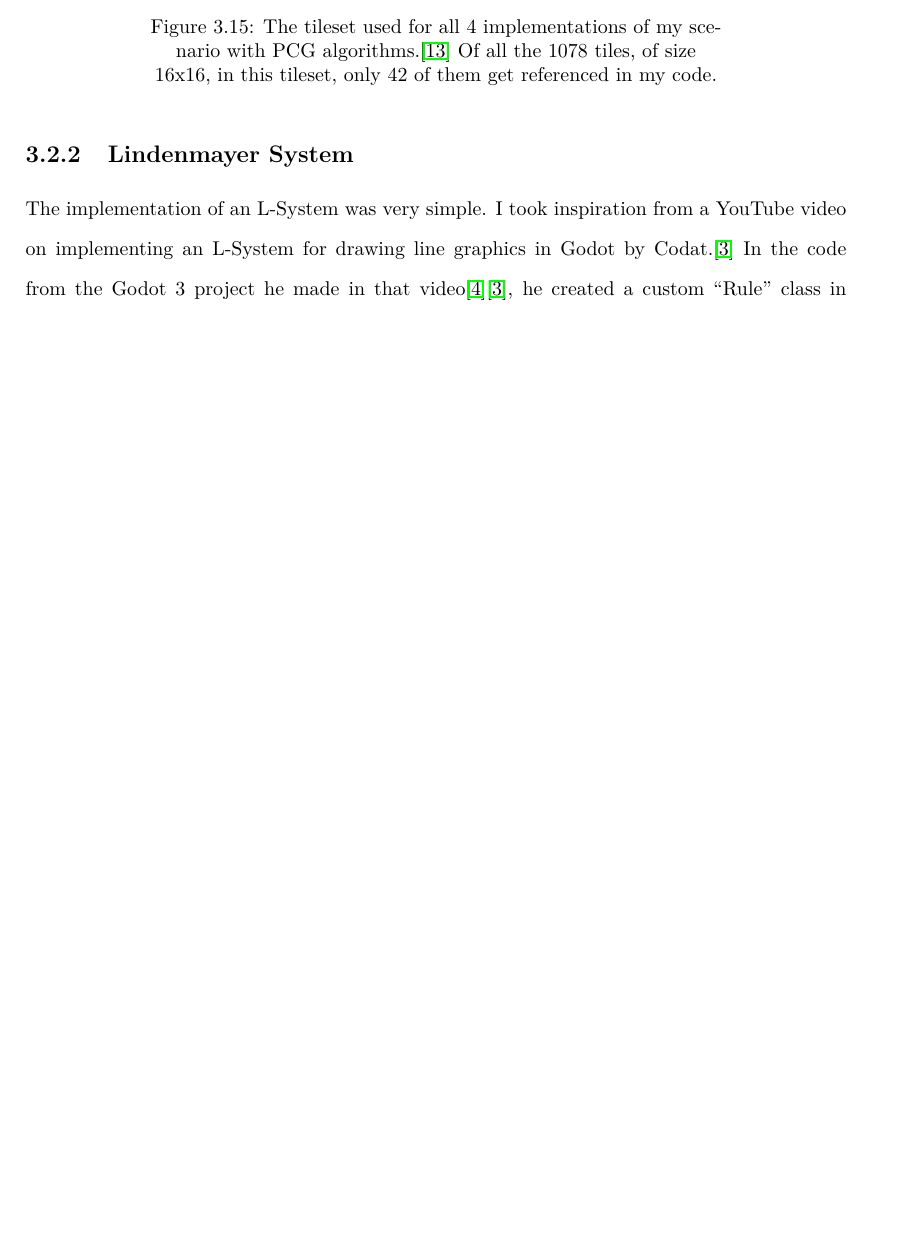
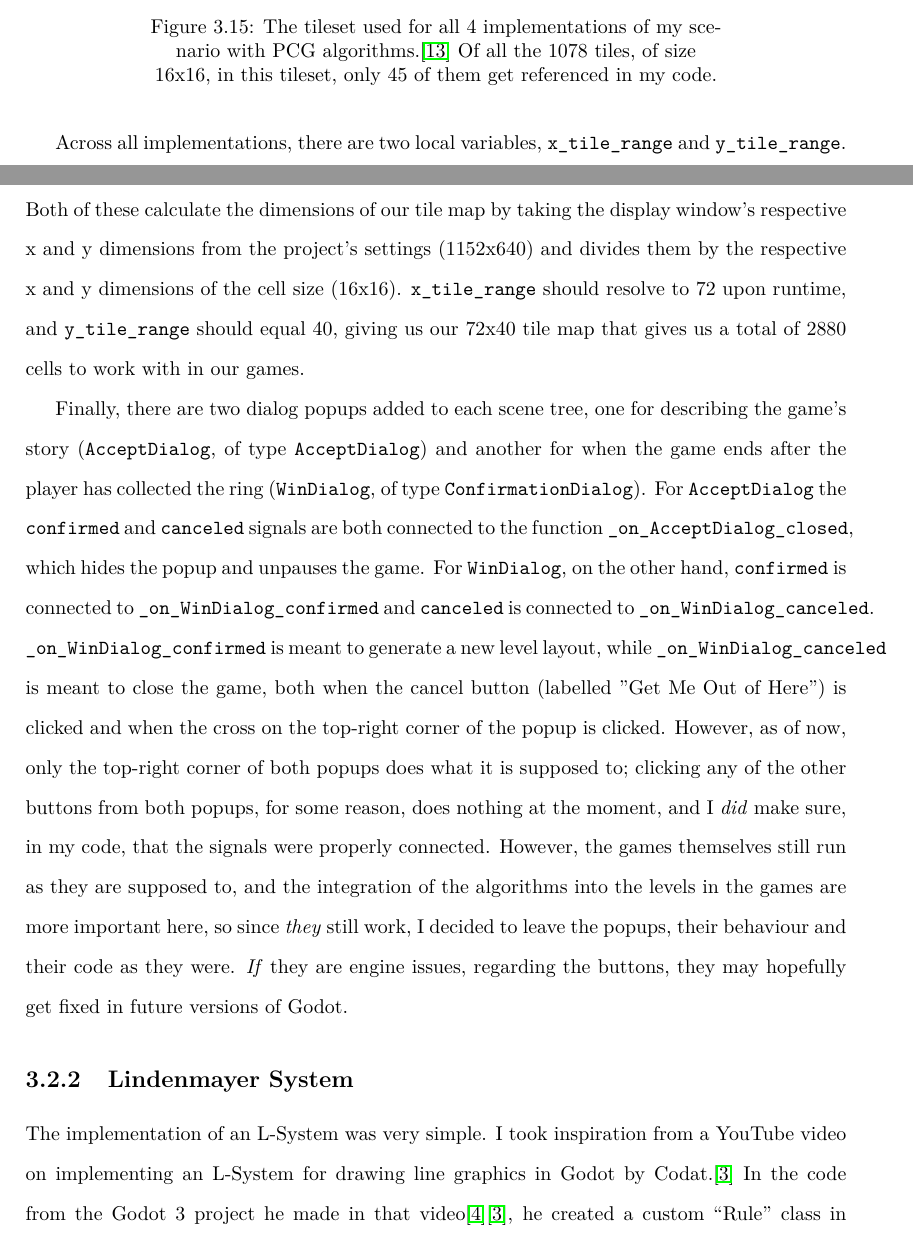
Before and after one commit to Zishan-Rahman/FinalYearBScProjectReport, a LaTeX thesis (report.tex, which reads Chapters/Body.tex): part of page 24 of 196 before the commit and two parts of pages 24 and 25 of 197 after it, the two joined at a grey line, cut so that both start at the same text, the shorter picture padded with empty space. Compiled offline with pdfLaTeX.

Commit message:
Add more details on commonalities between implementations

```diff
--- a/Chapters/Body.tex
+++ b/Chapters/Body.tex
@@ -219,9 +227,13 @@ To implement the same scenario, aforementioned in the background of this report,
 \begin{figure}[H]
     \centering
     \includegraphics[width=\textwidth]{Images/monochrome_packed.png}
-    \caption{The tileset used for all 4 implementations of my scenario with PCG algorithms.\cite{kenneyassetsused} Of all the 1078 tiles, of size 16x16, in this tileset, only 42 of them get referenced in my code.}
+    \caption{The tileset used for all 4 implementations of my scenario with PCG algorithms.\cite{kenneyassetsused} Of all the 1078 tiles, of size 16x16, in this tileset, only 45 of them get referenced in my code.}
     \label{fig:kenneyset}
 \end{figure}
+
+Across all implementations, there are two local variables, \verb|x_tile_range| and \verb|y_tile_range|. Both of these calculate the dimensions of our tile map by taking the display window's respective x and y dimensions from the project's settings (1152x640) and divides them by the respective x and y dimensions of the cell size (16x16). \verb|x_tile_range| should resolve to 72 upon runtime, and \verb|y_tile_range| should equal 40, giving us our 72x40 tile map that gives us a total of 2880 cells to work with in our games.
+
+Finally, there are two dialog popups added to each scene tree, one for describing the game's story (\verb|AcceptDialog|, of type \verb|AcceptDialog|) and another for when the game ends after the player has collected the ring (\verb|WinDialog|, of type \verb|ConfirmationDialog|). For \verb|AcceptDialog| the \verb|confirmed| and \verb|canceled| signals are both connected to the function \verb|_on_AcceptDialog_closed|, which hides the popup and unpauses the game. For \verb|WinDialog|, on the other hand, \verb|confirmed| is connected to \verb|_on_WinDialog_confirmed| and \verb|canceled| is connected to \verb|_on_WinDialog_canceled|. \verb|_on_WinDialog_confirmed| is meant to generate a new level layout, while \verb|_on_WinDialog_canceled| is meant to close the game, both when the cancel button (labelled "Get Me Out of Here") is clicked and when the cross on the top-right corner of the popup is clicked. However, as of now, only the top-right corner of both popups does what it is supposed to; clicking any of the other buttons from both popups, for some reason, does nothing at the moment, and I \textit{did} make sure, in my code, that the signals were properly connected. However, the games themselves still run as they are supposed to, and the integration of the algorithms into the levels in the games are more important here, so since \textit{they} still work, I decided to leave the popups, their behaviour and their code as they were. \textit{If} they are engine issues, regarding the buttons, they may hopefully get fixed in future versions of Godot.
 
 \subsection{Lindenmayer System}
 
```
Also changed, not shown: Chapters/Body.tex (10 more changed lines).
